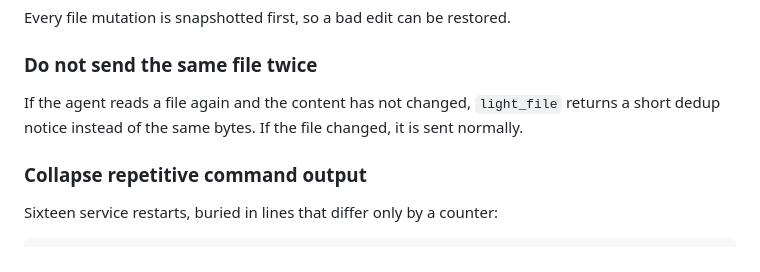
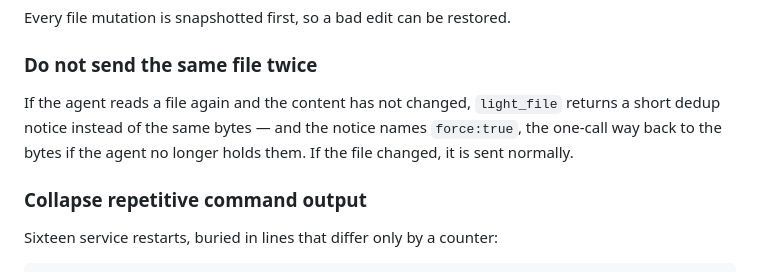
Before and after one commit to icediceice/light-tools, a Markdown page: README.md, the part around the change. Drawn GitHub-style.

Commit message:
checkpoint: edit README.md
Light-Plan: 1543971702625669169

```diff
--- a/README.md
+++ b/README.md
@@ -45,7 +45,7 @@ Every file mutation is snapshotted first, so a bad edit can be restored.
 
 ### Do not send the same file twice
 
-If the agent reads a file again and the content has not changed, `light_file` returns a short dedup notice instead of the same bytes. If the file changed, it is sent normally.
+If the agent reads a file again and the content has not changed, `light_file` returns a short dedup notice instead of the same bytes — and the notice names `force:true`, the one-call way back to the bytes if the agent no longer holds them. If the file changed, it is sent normally.
 
 ### Collapse repetitive command output
 
```
